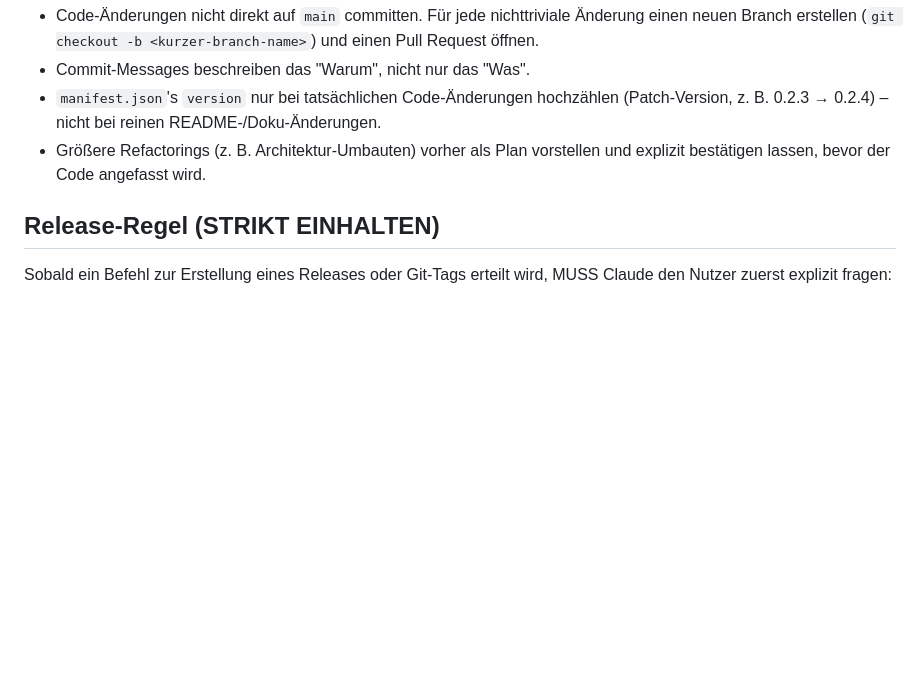
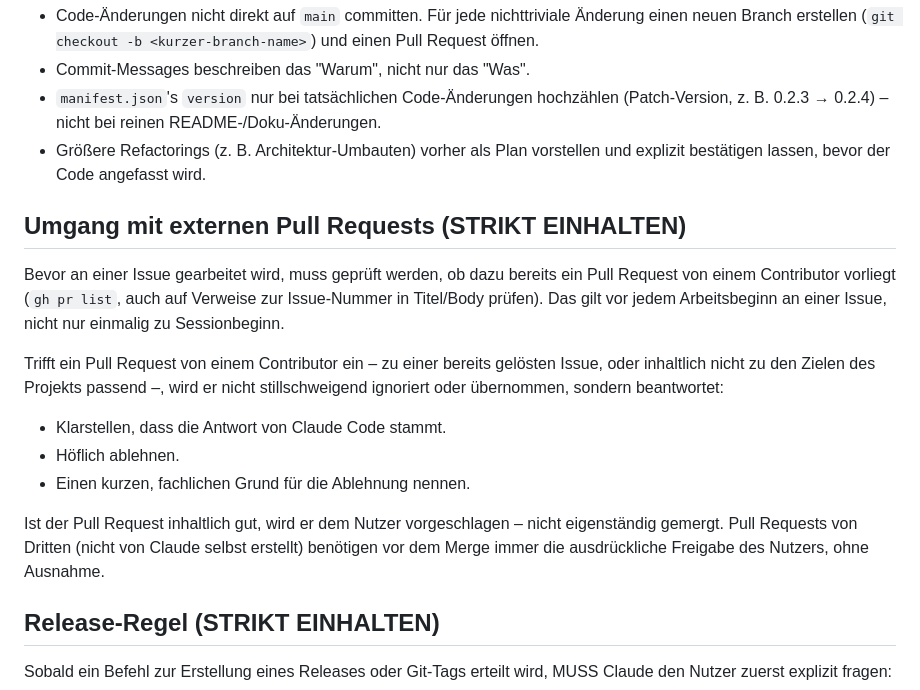
Before and after one commit to GpsM2/ha-hamster-fitness-integration, a Markdown page: CLAUDE.md, the part around the change. Rendered like a GitHub page; blank space fills up the shorter version.

Commit message:
Write down how external contributor pull requests get handled
The repo is private today but is headed for HACS publication (#87), at
which point pull requests from strangers become a routine event rather
than a hypothetical one. Two failure modes were worth ruling out in
advance: silently starting work on an issue a contributor has already
opened a PR for (duplicated effort, and a rude non-response to someone
who showed up to help), and an agent merging a third-party PR on its
own judgement.

So: check `gh pr list` before touching an issue, always answer a PR
rather than ignoring it - identifying Claude Code as the author and
giving a real technical reason when declining - and never merge a PR
authored by someone else without the maintainer's explicit go-ahead.

No version bump: process documentation, no code touched.

Co-Authored-By: Claude Opus 5 <noreply@anthropic.com>

```diff
--- a/CLAUDE.md
+++ b/CLAUDE.md
@@ -109,6 +109,27 @@ registrierten Timer scharf und verdecken echte Fehler.
   vorstellen und explizit bestätigen lassen, bevor der Code angefasst
   wird.
 
+## Umgang mit externen Pull Requests (STRIKT EINHALTEN)
+
+Bevor an einer Issue gearbeitet wird, muss geprüft werden, ob dazu
+bereits ein Pull Request von einem Contributor vorliegt (`gh pr list`,
+auch auf Verweise zur Issue-Nummer in Titel/Body prüfen). Das gilt vor
+jedem Arbeitsbeginn an einer Issue, nicht nur einmalig zu Sessionbeginn.
+
+Trifft ein Pull Request von einem Contributor ein – zu einer bereits
+gelösten Issue, oder inhaltlich nicht zu den Zielen des Projekts
+passend –, wird er nicht stillschweigend ignoriert oder übernommen,
+sondern beantwortet:
+
+- Klarstellen, dass die Antwort von Claude Code stammt.
+- Höflich ablehnen.
+- Einen kurzen, fachlichen Grund für die Ablehnung nennen.
+
+Ist der Pull Request inhaltlich gut, wird er dem Nutzer vorgeschlagen –
+nicht eigenständig gemergt. Pull Requests von Dritten (nicht von Claude
+selbst erstellt) benötigen vor dem Merge immer die ausdrückliche
+Freigabe des Nutzers, ohne Ausnahme.
+
 ## Release-Regel (STRIKT EINHALTEN)
 
 Sobald ein Befehl zur Erstellung eines Releases oder Git-Tags erteilt
```
